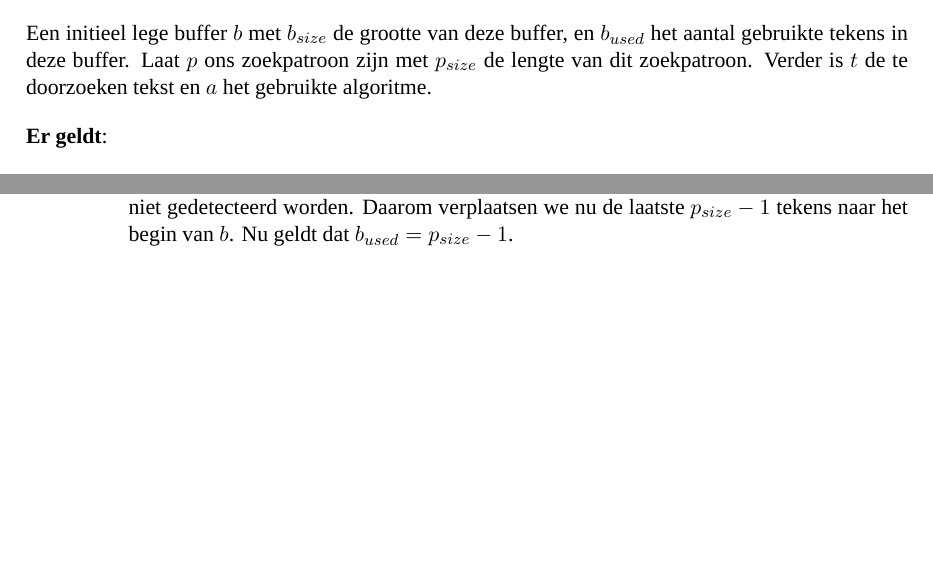
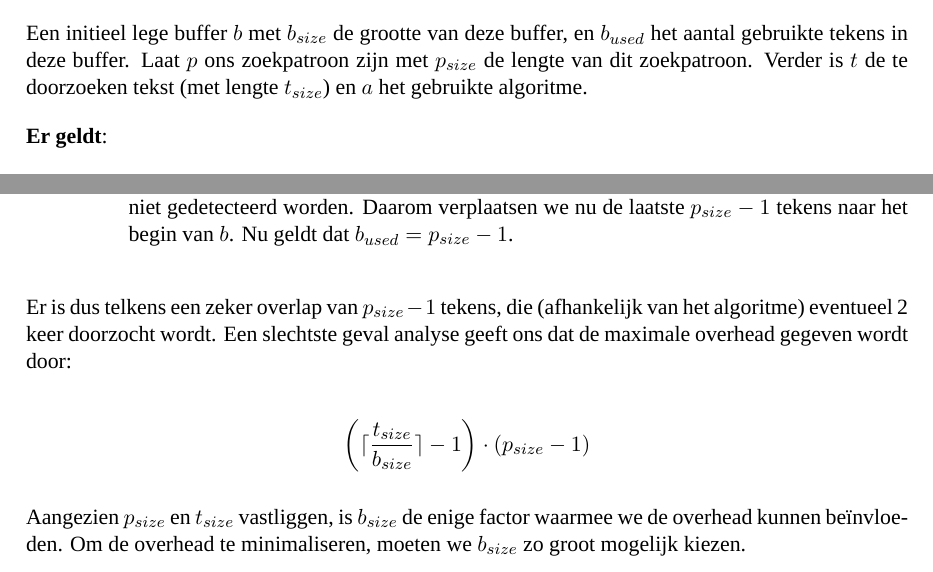
Before and after one commit to jaspervdj/string-search, a LaTeX document (extra/verslag.tex): two parts of page 2 of 2, joined at a grey line, cut so that both start at the same text, the shorter picture padded with empty space. Compiled offline with XeLaTeX; a missing font is replaced by an installed copy or a similar font.

Commit message:
About buffer size...

```diff
--- a/extra/verslag.tex
+++ b/extra/verslag.tex
@@ -58,7 +58,7 @@ Onze strategie verloopt als volgt:
 Een initieel lege buffer $b$ met $b_{size}$ de grootte van deze buffer, en
 $b_{used}$ het aantal gebruikte tekens in deze buffer. Laat $p$ ons zoekpatroon
 zijn met $p_{size}$ de lengte van dit zoekpatroon. Verder is $t$ de te
-doorzoeken tekst en $a$ het gebruikte algoritme.
+doorzoeken tekst (met lengte $t_{size}$) en $a$ het gebruikte algoritme.
 
 \textbf{Er geldt}:
 
@@ -83,4 +83,17 @@ doorzoeken tekst en $a$ het gebruikte algoritme.
     \end{itemize}
 \end{itemize}
 
+Er is dus telkens een zeker overlap van $p_{size} - 1$ tekens, die (afhankelijk
+van het algoritme) eventueel 2 keer doorzocht wordt. Een slechtste geval analyse
+geeft ons dat de maximale overhead gegeven wordt door:
+
+\begin{equation*}
+\left( \lceil \frac{t_{size}}{b_{size}} \rceil - 1 \right)
+    \cdot \left( p_{size} - 1 \right)
+\end{equation*}
+
+Aangezien $p_{size}$ en $t_{size}$ vastliggen, is $b_{size}$ de enige factor
+waarmee we de overhead kunnen be\"invloeden. Om de overhead te minimaliseren,
+moeten we $b_{size}$ zo groot mogelijk kiezen.
+
 \end{document}
```
